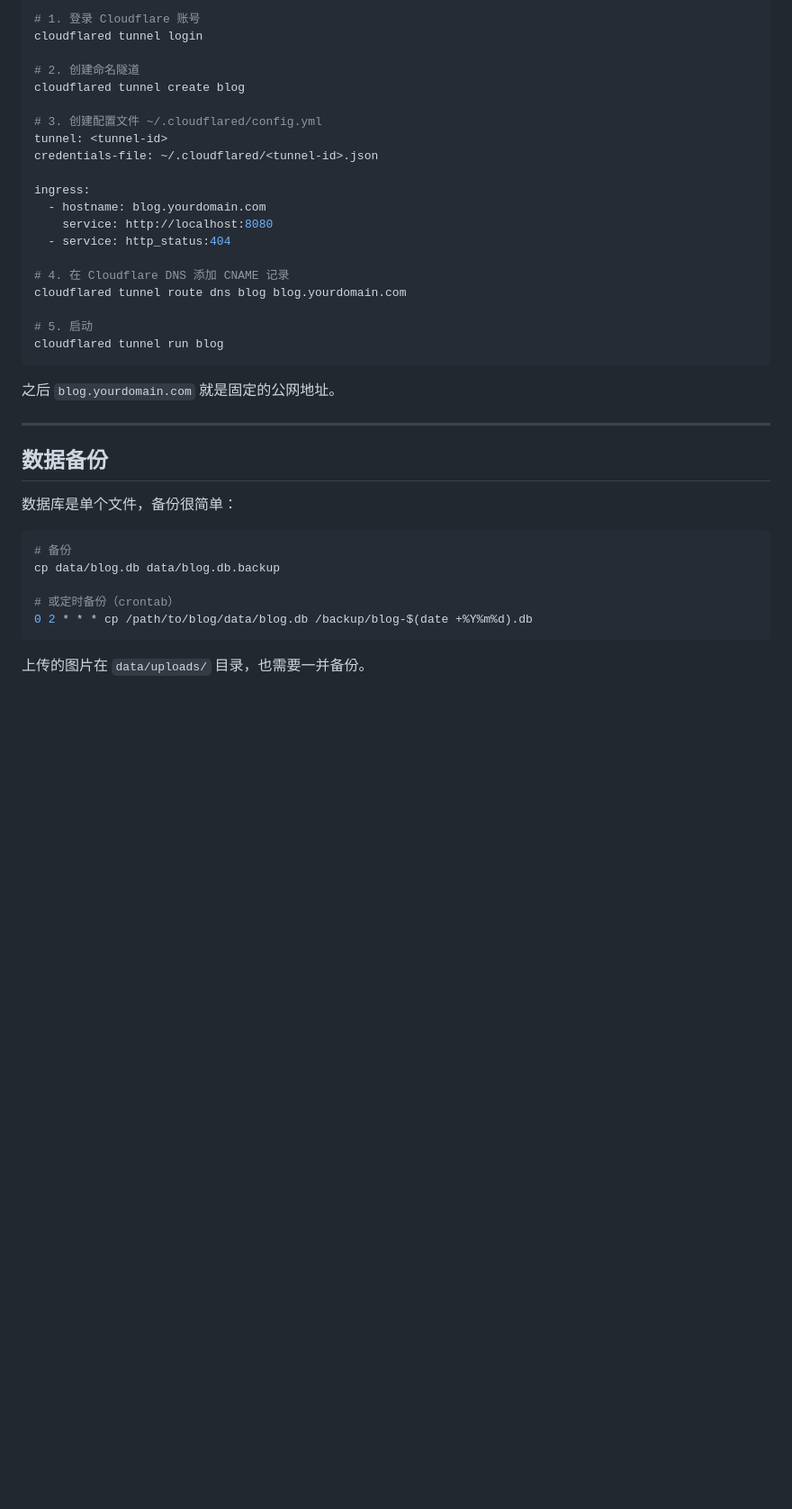
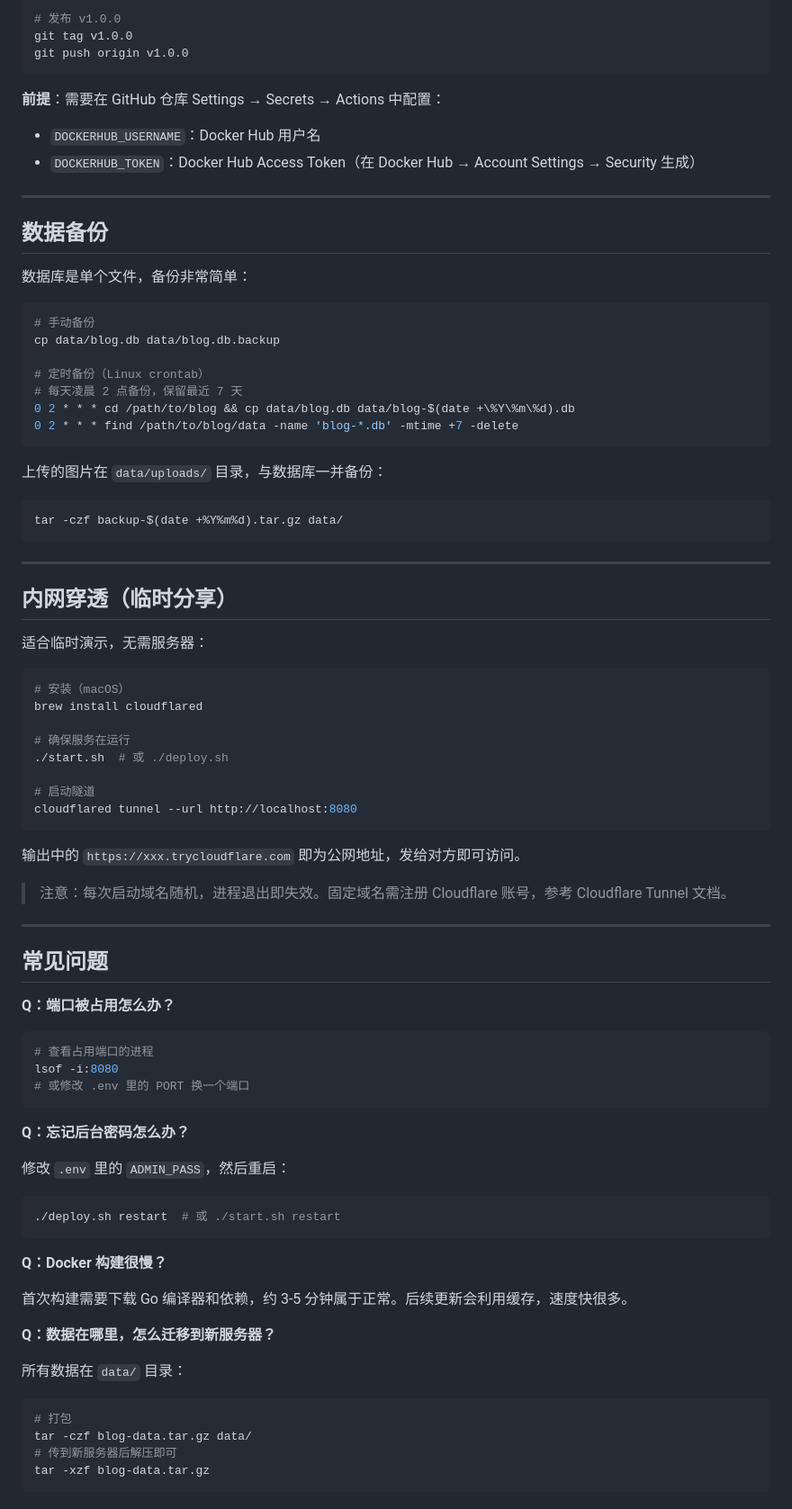
Before and after one commit to daydayup11/blog, a Markdown page: wiki/05-deployment.md, the part around one of its changes. Shown at 90% size. Drawn GitHub-style; blank space fills up the shorter version.

Commit message:
docs: update deployment wiki with Docker deploy, versioning, server setup, FAQ

````diff
--- a/wiki/05-deployment.md
+++ b/wiki/05-deployment.md
@@ -190,41 +226,85 @@ sudo certbot --nginx -d yourdomain.com
 
 ```bash
-# 1. 登录 Cloudflare 账号
-cloudflared tunnel login
-
-# 2. 创建命名隧道
-cloudflared tunnel create blog
-
-# 3. 创建配置文件 ~/.cloudflared/config.yml
-tunnel: <tunnel-id>
-credentials-file: ~/.cloudflared/<tunnel-id>.json
-
-ingress:
-  - hostname: blog.yourdomain.com
-    service: http://localhost:8080
-  - service: http_status:404
-
-# 4. 在 Cloudflare DNS 添加 CNAME 记录
-cloudflared tunnel route dns blog blog.yourdomain.com
-
-# 5. 启动
-cloudflared tunnel run blog
+# 发布 v1.0.0
+git tag v1.0.0
+git push origin v1.0.0
 ```
 
-之后 `blog.yourdomain.com` 就是固定的公网地址。
+**前提**：需要在 GitHub 仓库 Settings → Secrets → Actions 中配置：
+- `DOCKERHUB_USERNAME`：Docker Hub 用户名
+- `DOCKERHUB_TOKEN`：Docker Hub Access Token（在 Docker Hub → Account Settings → Security 生成）
 
 ---
 
 ## 数据备份
 
-数据库是单个文件，备份很简单：
+数据库是单个文件，备份非常简单：
 
 ```bash
-# 备份
+# 手动备份
 cp data/blog.db data/blog.db.backup
 
-# 或定时备份（crontab）
-0 2 * * * cp /path/to/blog/data/blog.db /backup/blog-$(date +%Y%m%d).db
+# 定时备份（Linux crontab）
+# 每天凌晨 2 点备份，保留最近 7 天
+0 2 * * * cd /path/to/blog && cp data/blog.db data/blog-$(date +\%Y\%m\%d).db
+0 2 * * * find /path/to/blog/data -name 'blog-*.db' -mtime +7 -delete
 ```
 
-上传的图片在 `data/uploads/` 目录，也需要一并备份。
+上传的图片在 `data/uploads/` 目录，与数据库一并备份：
+
+```bash
+tar -czf backup-$(date +%Y%m%d).tar.gz data/
+```
+
+---
+
+## 内网穿透（临时分享）
+
+适合临时演示，无需服务器：
+
+```bash
+# 安装（macOS）
+brew install cloudflared
+
+# 确保服务在运行
+./start.sh  # 或 ./deploy.sh
+
+# 启动隧道
+cloudflared tunnel --url http://localhost:8080
+```
+
+输出中的 `https://xxx.trycloudflare.com` 即为公网地址，发给对方即可访问。
+
+> 注意：每次启动域名随机，进程退出即失效。固定域名需注册 Cloudflare 账号，参考 Cloudflare Tunnel 文档。
+
+---
+
+## 常见问题
+
+**Q：端口被占用怎么办？**
+```bash
+# 查看占用端口的进程
+lsof -i:8080
+# 或修改 .env 里的 PORT 换一个端口
+```
+
+**Q：忘记后台密码怎么办？**
+
+修改 `.env` 里的 `ADMIN_PASS`，然后重启：
+```bash
+./deploy.sh restart  # 或 ./start.sh restart
+```
+
+**Q：Docker 构建很慢？**
+
+首次构建需要下载 Go 编译器和依赖，约 3-5 分钟属于正常。后续更新会利用缓存，速度快很多。
+
+**Q：数据在哪里，怎么迁移到新服务器？**
+
+所有数据在 `data/` 目录：
+```bash
+# 打包
+tar -czf blog-data.tar.gz data/
+# 传到新服务器后解压即可
+tar -xzf blog-data.tar.gz
+```
````
Also changed, not shown: other parts of wiki/05-deployment.md (+166 -130 lines).
